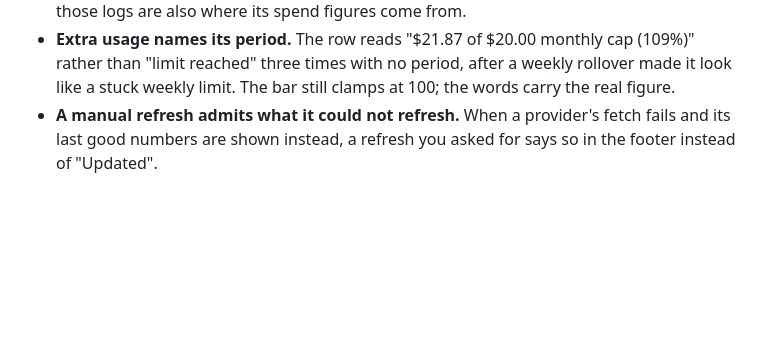
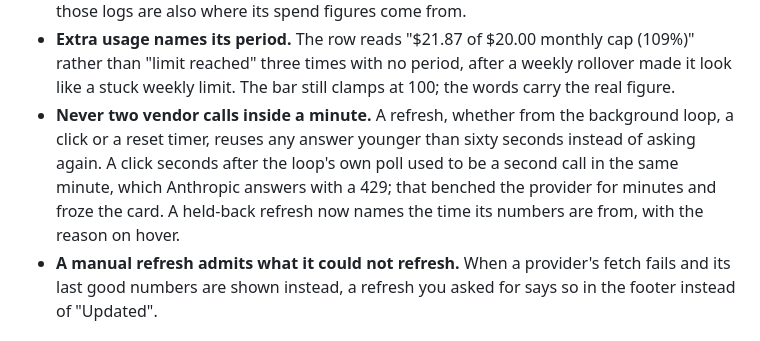
Before and after one commit to agilepeter/ai-task-manager, a Markdown page: CHANGELOG.md, the part around the change. Drawn GitHub-style; blank space fills up the shorter version.

Commit message:
CHANGELOG: the one-minute vendor-call rule
Co-Authored-By: Claude Fable 5.1 <noreply@anthropic.com>

```diff
--- a/CHANGELOG.md
+++ b/CHANGELOG.md
@@ -88,6 +88,11 @@ upstream copy.
   rather than "limit reached" three times with no period, after a weekly rollover made
   it look like a stuck weekly limit. The bar still clamps at 100; the words carry the
   real figure.
+- **Never two vendor calls inside a minute.** A refresh, whether from the background loop, a
+  click or a reset timer, reuses any answer younger than sixty seconds instead of asking again.
+  A click seconds after the loop's own poll used to be a second call in the same minute, which
+  Anthropic answers with a 429; that benched the provider for minutes and froze the card. A
+  held-back refresh now names the time its numbers are from, with the reason on hover.
 - **A manual refresh admits what it could not refresh.** When a provider's fetch fails
   and its last good numbers are shown instead, a refresh you asked for says so in the
   footer instead of "Updated".
```
